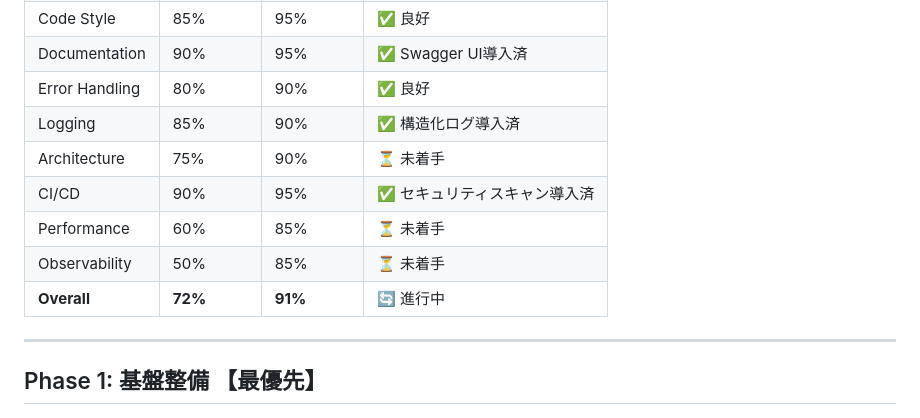
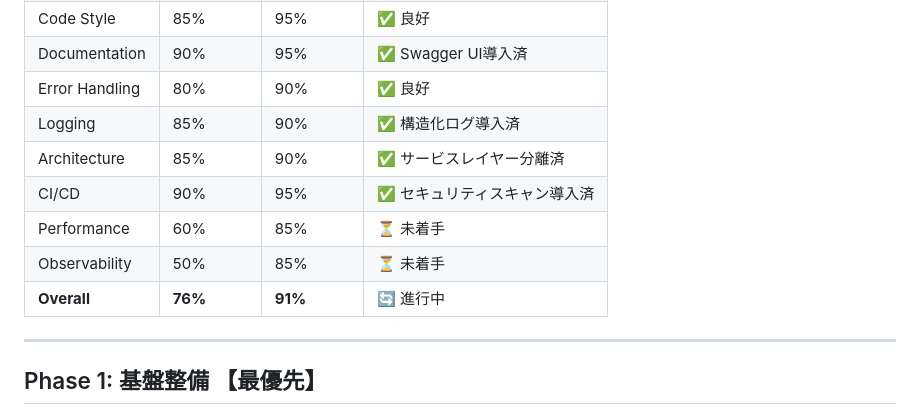
Before and after one commit to bright-broom/task-management, a Markdown page: docs/CODE_QUALITY_IMPROVEMENT_PLAN.md, the part around one of its changes. GitHub-like rendering.

```diff
--- a/docs/CODE_QUALITY_IMPROVEMENT_PLAN.md
+++ b/docs/CODE_QUALITY_IMPROVEMENT_PLAN.md
@@ -21,11 +21,11 @@ Claude Codeのコンテキストが失われても、このドキュメントを
 | Documentation | 90% | 95% | ✅ Swagger UI導入済 |
 | Error Handling | 80% | 90% | ✅ 良好 |
 | Logging | 85% | 90% | ✅ 構造化ログ導入済 |
-| Architecture | 75% | 90% | ⏳ 未着手 |
+| Architecture | 85% | 90% | ✅ サービスレイヤー分離済 |
 | CI/CD | 90% | 95% | ✅ セキュリティスキャン導入済 |
 | Performance | 60% | 85% | ⏳ 未着手 |
 | Observability | 50% | 85% | ⏳ 未着手 |
-| **Overall** | **72%** | **91%** | 🔄 進行中 |
+| **Overall** | **76%** | **91%** | 🔄 進行中 |
 
 ---
 
```
Also changed, not shown: other parts of docs/CODE_QUALITY_IMPROVEMENT_PLAN.md (+28 -35 lines).
